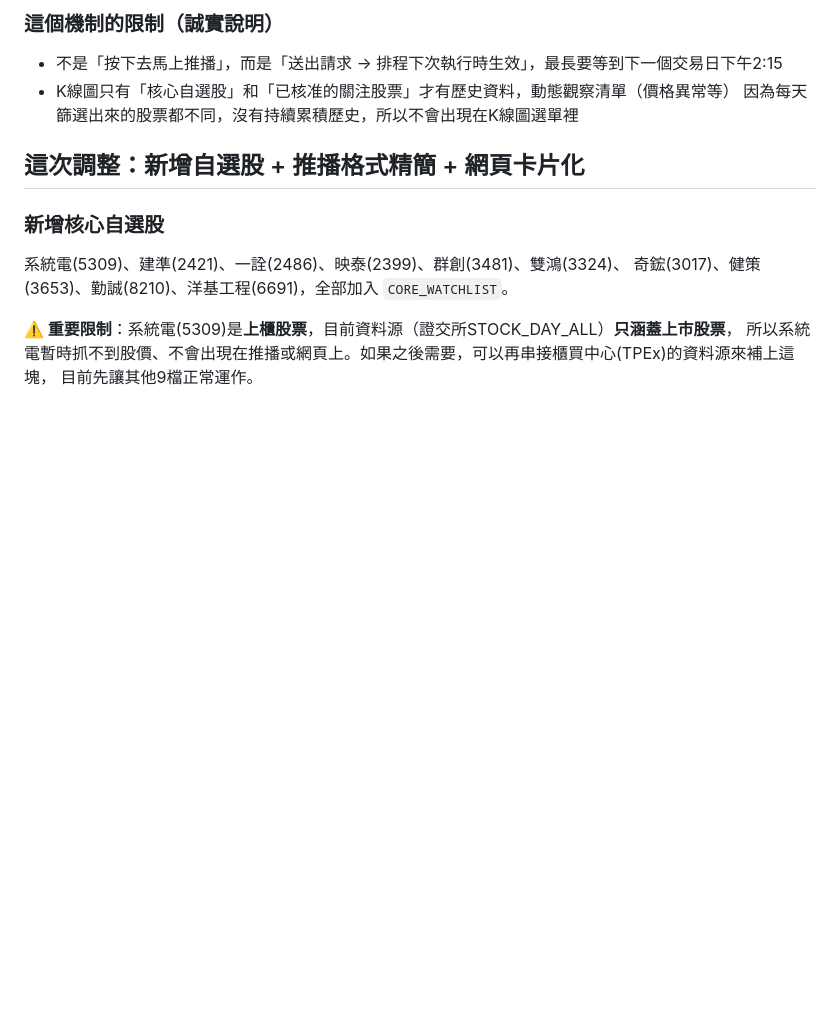
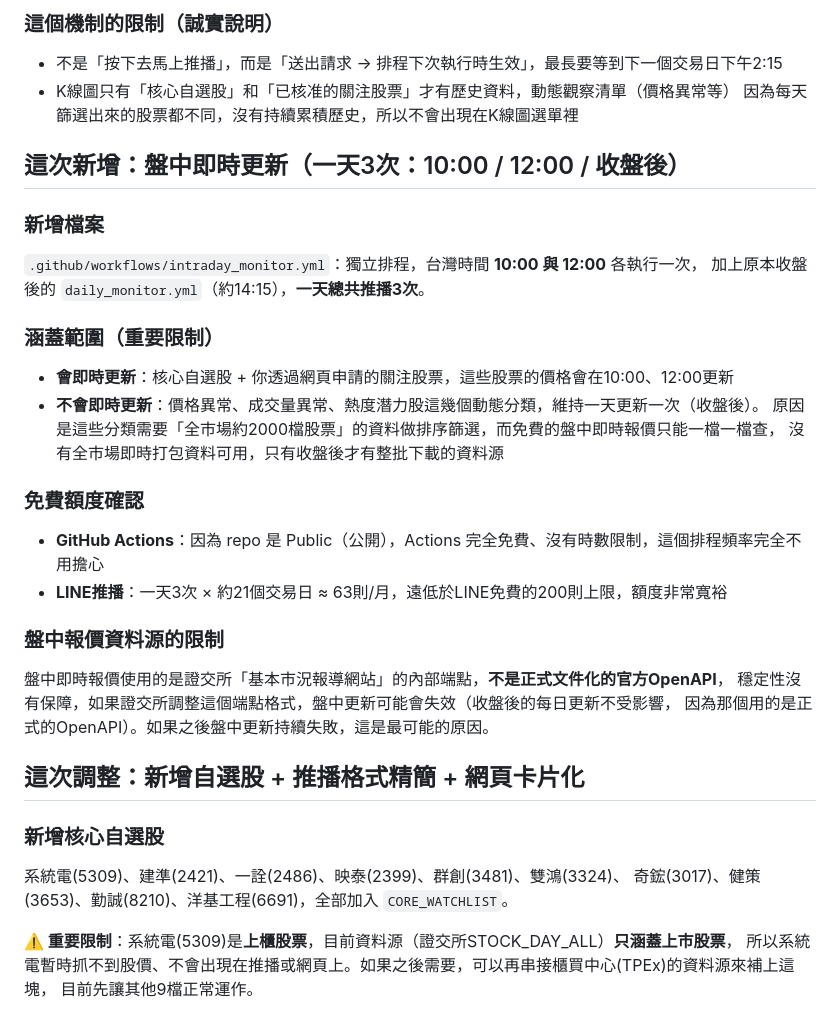
Before and after one commit to ivychen6870-ivy/tw-stock-monitor, a Markdown page: README.md, the part around the change. Rendered like a GitHub page; blank space fills up the shorter version.

```diff
--- a/README.md
+++ b/README.md
@@ -66,6 +66,31 @@ GitHub Actions（排程）→ 證交所 OpenAPI（免費資料源）→ pandas
 - 不是「按下去馬上推播」，而是「送出請求 → 排程下次執行時生效」，最長要等到下一個交易日下午2:15
 - K線圖只有「核心自選股」和「已核准的關注股票」才有歷史資料，動態觀察清單（價格異常等）
   因為每天篩選出來的股票都不同，沒有持續累積歷史，所以不會出現在K線圖選單裡
+
+## 這次新增：盤中即時更新（一天3次：10:00 / 12:00 / 收盤後）
+
+### 新增檔案
+
+`.github/workflows/intraday_monitor.yml`：獨立排程，台灣時間 **10:00 與 12:00** 各執行一次，
+加上原本收盤後的 `daily_monitor.yml`（約14:15），**一天總共推播3次**。
+
+### 涵蓋範圍（重要限制）
+
+- **會即時更新**：核心自選股 + 你透過網頁申請的關注股票，這些股票的價格會在10:00、12:00更新
+- **不會即時更新**：價格異常、成交量異常、熱度潛力股這幾個動態分類，維持一天更新一次（收盤後）。
+  原因是這些分類需要「全市場約2000檔股票」的資料做排序篩選，而免費的盤中即時報價只能一檔一檔查，
+  沒有全市場即時打包資料可用，只有收盤後才有整批下載的資料源
+
+### 免費額度確認
+
+- **GitHub Actions**：因為 repo 是 Public（公開），Actions 完全免費、沒有時數限制，這個排程頻率完全不用擔心
+- **LINE推播**：一天3次 × 約21個交易日 ≈ 63則/月，遠低於LINE免費的200則上限，額度非常寬裕
+
+### 盤中報價資料源的限制
+
+盤中即時報價使用的是證交所「基本市況報導網站」的內部端點，**不是正式文件化的官方OpenAPI**，
+穩定性沒有保障，如果證交所調整這個端點格式，盤中更新可能會失效（收盤後的每日更新不受影響，
+因為那個用的是正式的OpenAPI）。如果之後盤中更新持續失敗，這是最可能的原因。
 
 ## 這次調整：新增自選股 + 推播格式精簡 + 網頁卡片化
 
```
